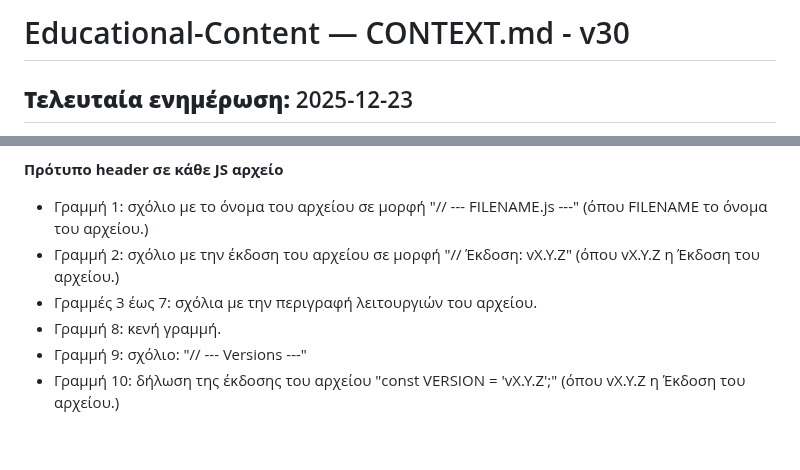
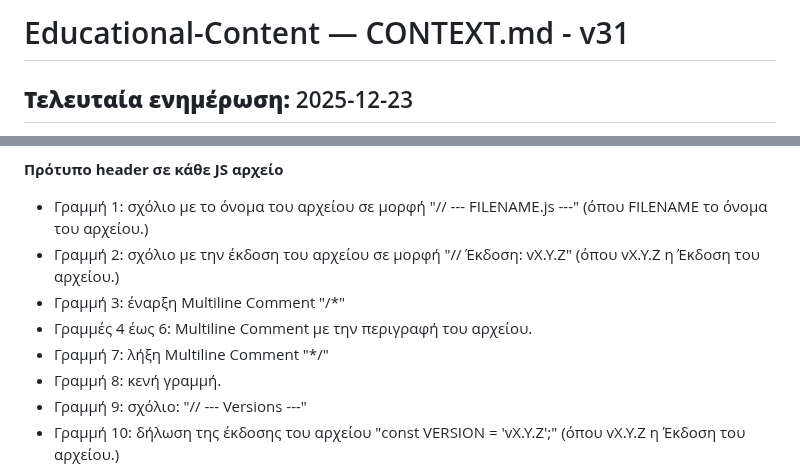
Before and after one commit to DeadManWalkingTO/Educational-Content, a Markdown page: CONTEXT.md, 2 parts joined by grey strips. GitHub-like rendering; blank space fills up the shorter version.

```diff
--- a/CONTEXT.md
+++ b/CONTEXT.md
@@ -1,4 +1,4 @@
-# Educational-Content — CONTEXT.md - v30
+# Educational-Content — CONTEXT.md - v31
 
 ## **Τελευταία ενημέρωση:** 2025-12-23
 
@@ -57,7 +57,9 @@
 
 - Γραμμή 1: σχόλιο με το όνομα του αρχείου σε μορφή "// --- FILENAME.js ---" (όπου FILENAME το όνομα του αρχείου.)
 - Γραμμή 2: σχόλιο με την έκδοση του αρχείου σε μορφή "// Έκδοση: vX.Y.Z" (όπου vX.Y.Z η Έκδοση του αρχείου.)
-- Γραμμές 3 έως 7: σχόλια με την περιγραφή λειτουργιών του αρχείου.
+- Γραμμή 3: έναρξη Multiline Comment "/*"
+- Γραμμές 4 έως 6: Multiline Comment με την περιγραφή του αρχείου.
+- Γραμμή 7: λήξη Multiline Comment "*/"
 - Γραμμή 8: κενή γραμμή.
 - Γραμμή 9: σχόλιο: "// --- Versions ---"
 - Γραμμή 10: δήλωση της έκδοσης του αρχείου "const VERSION = 'vX.Y.Z';" (όπου vX.Y.Z η Έκδοση του αρχείου.)
```
